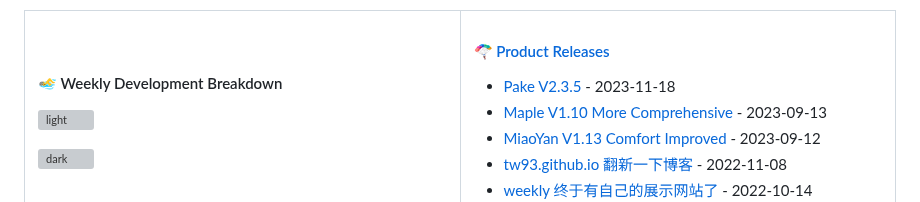
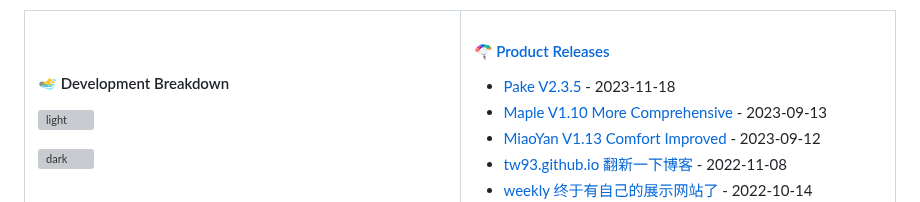
Before and after one commit to tw93/tw93, a Markdown page: README.md, the part around the change. Rendered like a GitHub page; grey boxes are pictures that could not be loaded.

```diff
--- a/README.md
+++ b/README.md
@@ -6,7 +6,7 @@
 <tr>
 <td valign="top" width="50%">
 
-#### 🏊‍♂️ Weekly Development Breakdown
+#### 🏊‍♂️ Development Breakdown
 
 ![light](https://raw.githubusercontent.com/tw93/tw93/master/images/wakatime_weekly_language_stats.svg#gh-light-mode-only)
 
```
